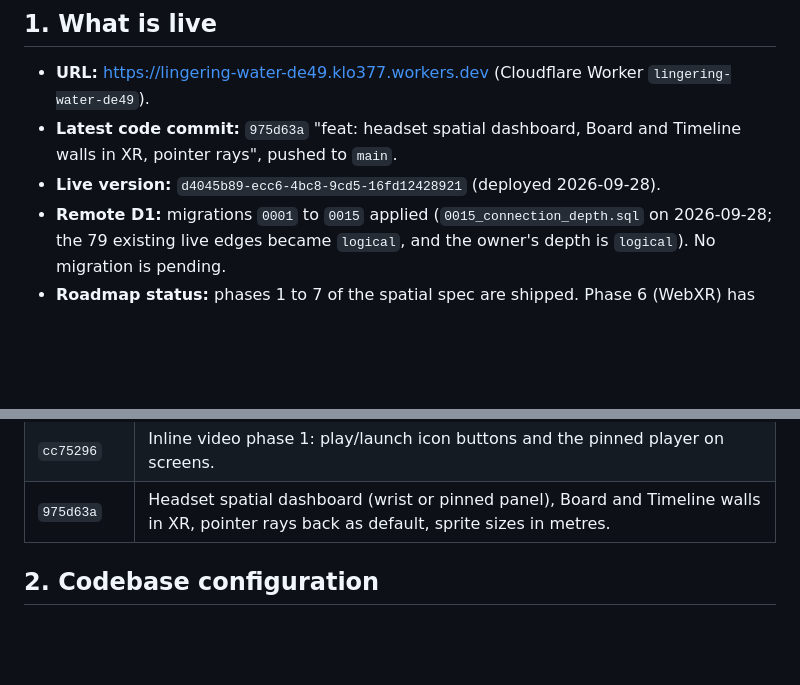
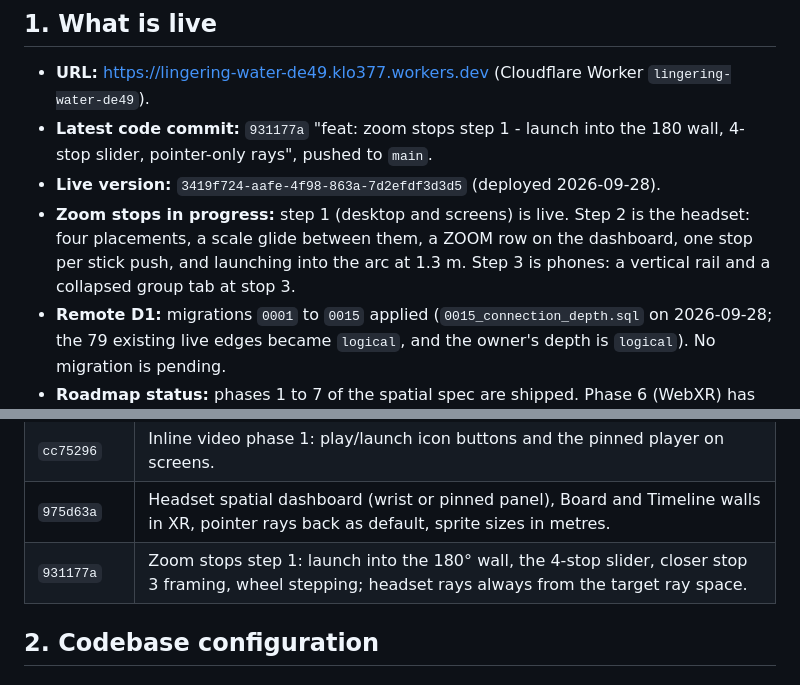
Before and after one commit to rawpork/aether-portal, a Markdown page: PROJECT_STATE.md, 2 parts joined by grey strips. Rendered like a GitHub page; blank space fills up the shorter version.

Commit message:
docs: live state after zoom stops step 1 (931177a, version 3419f724)
Co-Authored-By: Claude Opus 5.5 <noreply@anthropic.com>
Claude-Session: https://claude.ai/code/session_01DJLRkAdrGjAfPvQ2QFJjaz

```diff
--- a/PROJECT_STATE.md
+++ b/PROJECT_STATE.md
@@ -5,8 +5,9 @@
 ## 1. What is live
 
 - **URL:** https://lingering-water-de49.klo377.workers.dev (Cloudflare Worker `lingering-water-de49`).
-- **Latest code commit:** `975d63a` "feat: headset spatial dashboard, Board and Timeline walls in XR, pointer rays", pushed to `main`.
-- **Live version:** `d4045b89-ecc6-4bc8-9cd5-16fd12428921` (deployed 2026-09-28).
+- **Latest code commit:** `931177a` "feat: zoom stops step 1 - launch into the 180 wall, 4-stop slider, pointer-only rays", pushed to `main`.
+- **Live version:** `3419f724-aafe-4f98-863a-7d2efdf3d3d5` (deployed 2026-09-28).
+- **Zoom stops in progress:** step 1 (desktop and screens) is live. Step 2 is the headset: four placements, a scale glide between them, a ZOOM row on the dashboard, one stop per stick push, and launching into the arc at 1.3 m. Step 3 is phones: a vertical rail and a collapsed group tab at stop 3.
 - **Remote D1:** migrations `0001` to `0015` applied (`0015_connection_depth.sql` on 2026-09-28; the 79 existing live edges became `logical`, and the owner's depth is `logical`). No migration is pending.
 - **Roadmap status:** phases 1 to 7 of the spatial spec are shipped. Phase 6 (WebXR) has been tested only on a simulated Quest 3 (IWER), **not on a physical headset**.
 
@@ -31,6 +32,7 @@
 | `c9933b7` | Headset: AR/VR choice, grip-aligned rays (thumbstick press switches), physical label and proxy sizes; `media.js`. |
 | `cc75296` | Inline video phase 1: play/launch icon buttons and the pinned player on screens. |
 | `975d63a` | Headset spatial dashboard (wrist or pinned panel), Board and Timeline walls in XR, pointer rays back as default, sprite sizes in metres. |
+| `931177a` | Zoom stops step 1: launch into the 180° wall, the 4-stop slider, closer stop 3 framing, wheel stepping; headset rays always from the target ray space. |
 
 ## 2. Codebase configuration
 
```
